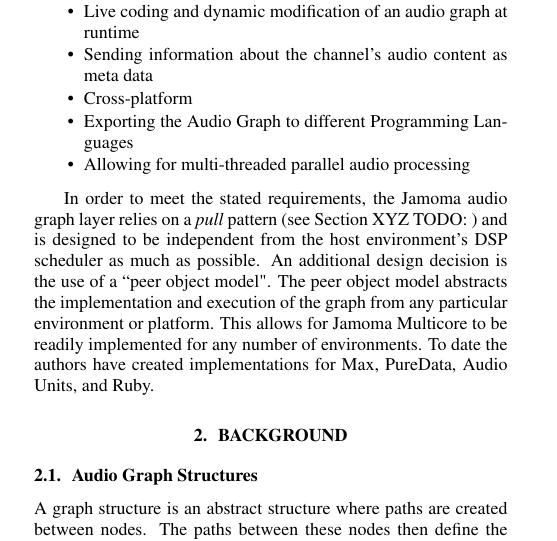
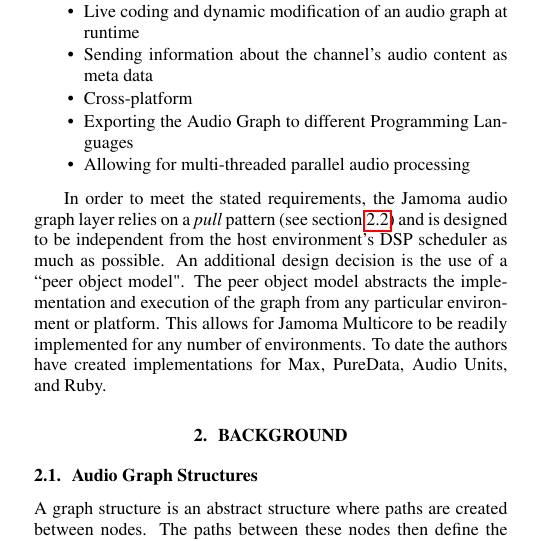
Before and after one commit to alexarje/JamomaPublications, a LaTeX paper (Proceedings/2010-DAFx-Multicore/JamomaMulticore-DAFx.tex): part of one column of page 1 of 6, cut so that both start at the same text. Compiled offline with pdfLaTeX.

Commit message:
Adding cross reference

```diff
--- a/Proceedings/2010-DAFx-Multicore/JamomaMulticore-DAFx.tex
+++ b/Proceedings/2010-DAFx-Multicore/JamomaMulticore-DAFx.tex
@@ -231,7 +231,7 @@
 %%Second, the content carried by the connections is dynamic; the number of channels, the size of the sample vectors, and the sample-rate of the audio can change during runtime operation.
 %Third, the type of graph used relies on a \emph{pull} pattern which is readily adapted to multi-threaded parallel calculations.
 
-In order to meet the stated requirements, the Jamoma audio graph layer relies on a \emph{pull} pattern (see Section XYZ TODO: ) and is designed to be independent from the host environment's DSP scheduler as much as possible.
+In order to meet the stated requirements, the Jamoma audio graph layer relies on a \emph{pull} pattern (see section~\ref{sec:pull}) and is designed to be independent from the host environment's DSP scheduler as much as possible.
 An additional design decision is the use of a ``peer object model".
 The peer object model abstracts the implementation and execution of the graph from any particular environment or platform.
 This allows for Jamoma Multicore to be readily implemented for any number of environments.
```
Also changed, not shown: Proceedings/2010-DAFx-Multicore/JamomaMulticore-DAFx.tex (2 more changed lines).
